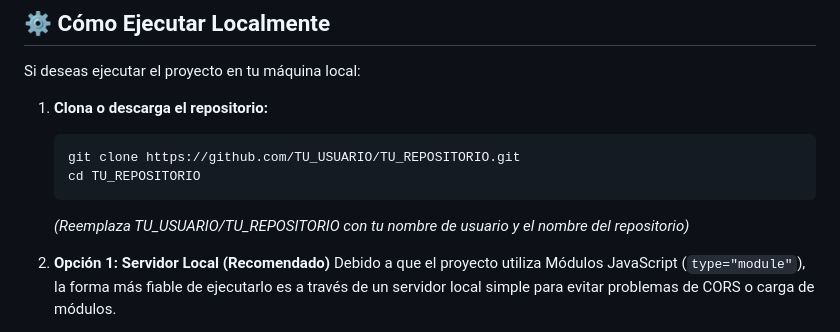
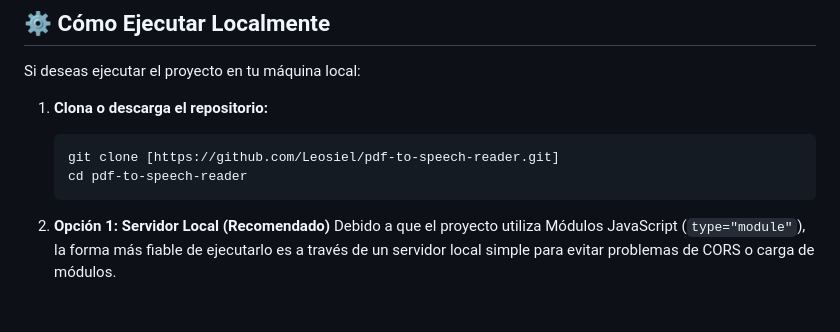
Before and after one commit to Leosiel/pdf-to-speech-reader, a Markdown page: README.md, the part around the change. Rendered like a GitHub page; blank space fills up the shorter version.

````diff
--- a/README.md
+++ b/README.md
@@ -50,10 +50,9 @@ Si deseas ejecutar el proyecto en tu máquina local:
 
 1.  **Clona o descarga el repositorio:**
     ```bash
-    git clone https://github.com/TU_USUARIO/TU_REPOSITORIO.git
-    cd TU_REPOSITORIO
+    git clone [https://github.com/Leosiel/pdf-to-speech-reader.git]
+    cd pdf-to-speech-reader
     ```
-    *(Reemplaza TU_USUARIO/TU_REPOSITORIO con tu nombre de usuario y el nombre del repositorio)*
 
 2.  **Opción 1: Servidor Local (Recomendado)**
     Debido a que el proyecto utiliza Módulos JavaScript (`type="module"`), la forma más fiable de ejecutarlo es a través de un servidor local simple para evitar problemas de CORS o carga de módulos.
````
